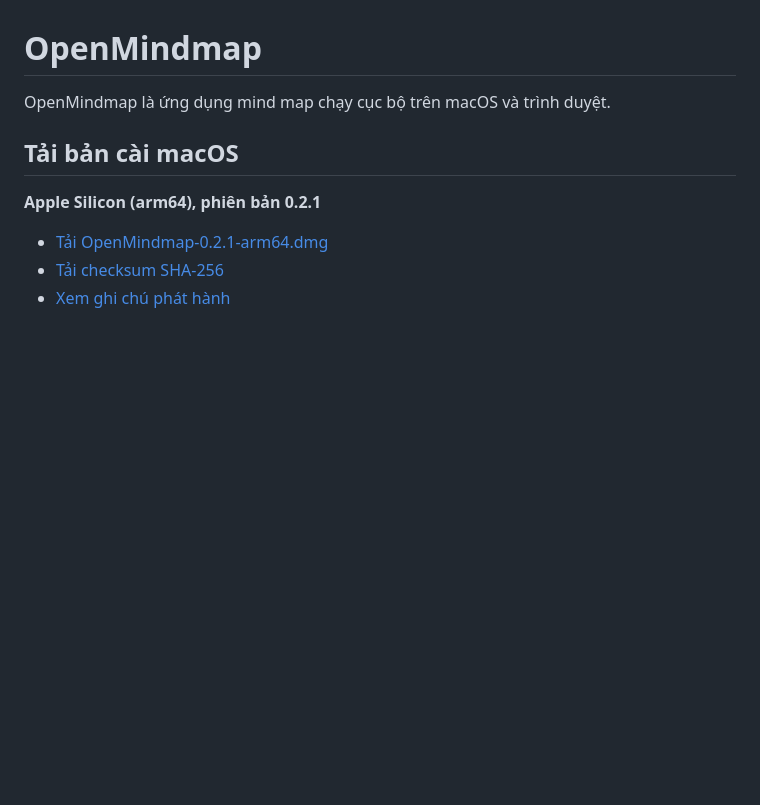
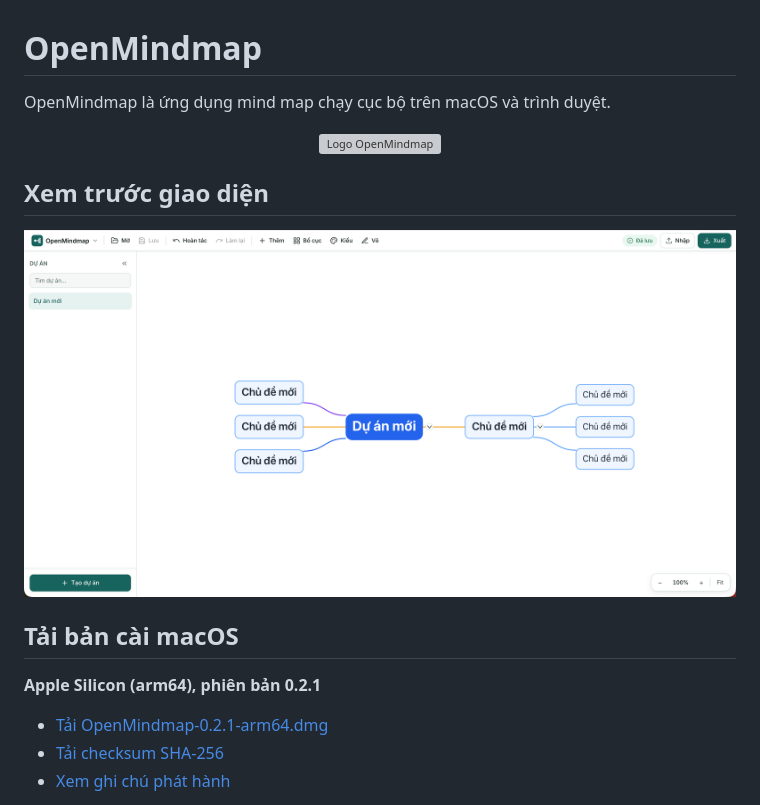
Before and after one commit to teakay1311/OpenMindmap, a Markdown page: README.md, the part around the change. Rendered like a GitHub page; pictures changed too: docs/images/openmindmap-preview.png (added); blank space fills up the shorter version; grey boxes are pictures that could not be loaded.

Commit message:
docs: add OpenMindmap preview images

```diff
--- a/README.md
+++ b/README.md
@@ -1,6 +1,14 @@
 # OpenMindmap
 
 OpenMindmap là ứng dụng mind map chạy cục bộ trên macOS và trình duyệt.
+
+<p align="center">
+  <img src="public/openmindmap-logo-v4.png" alt="Logo OpenMindmap" width="180">
+</p>
+
+## Xem trước giao diện
+
+![Giao diện OpenMindmap](docs/images/openmindmap-preview.png)
 
 ## Tải bản cài macOS
 
```
